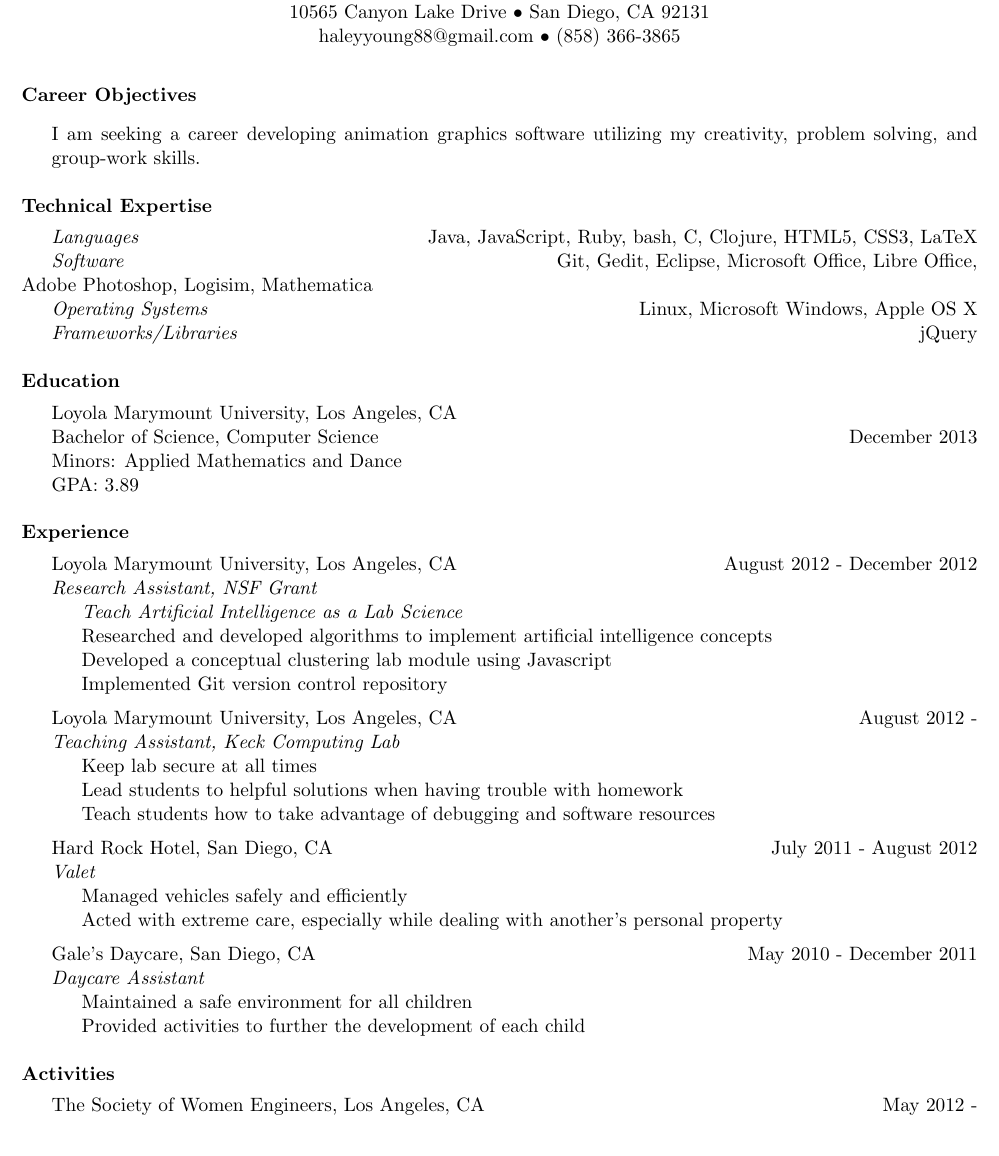
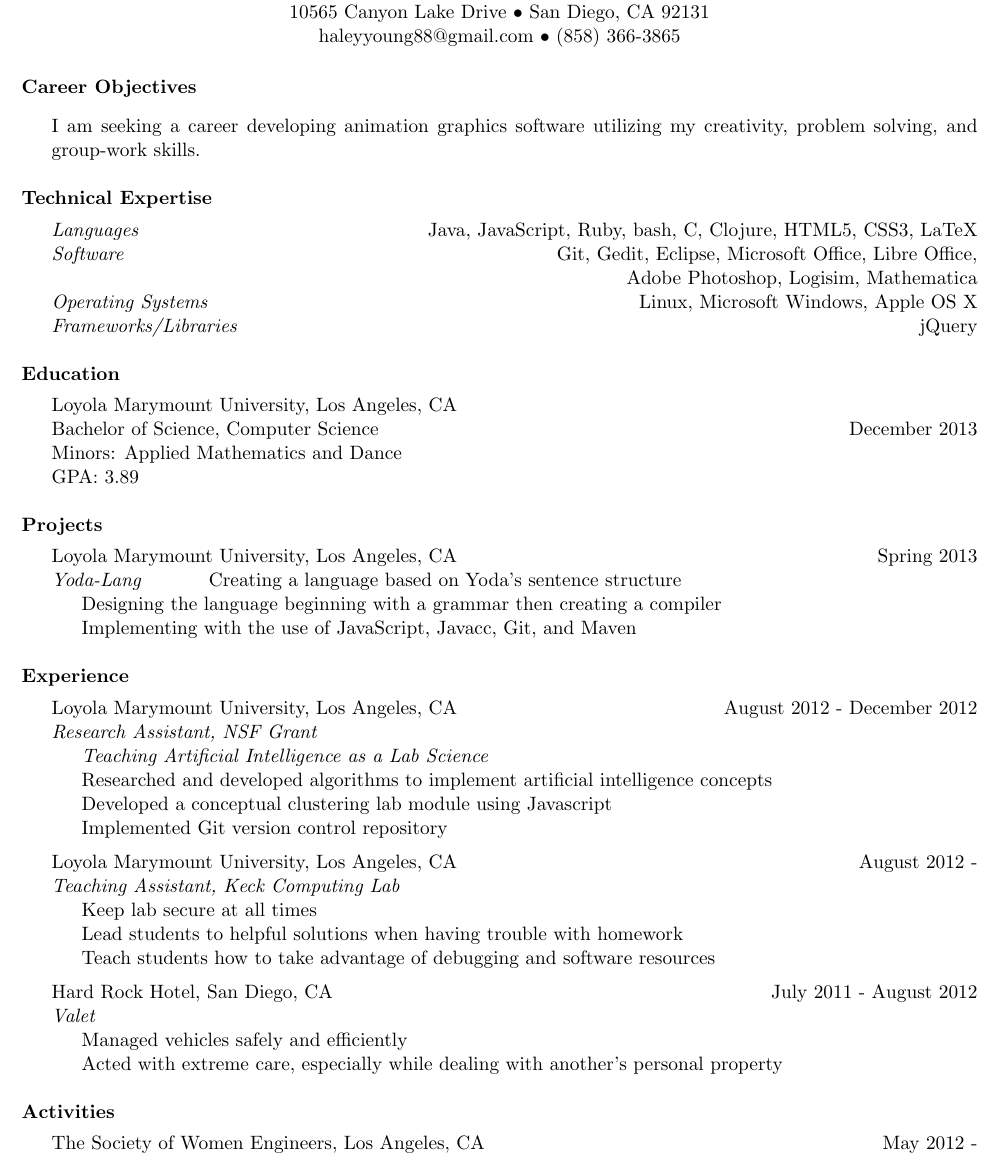
Before and after one commit to haleyyoung/cmsi371, a LaTeX CV (resume.tex): part of page 1 of 2, cut so that both start at the same text. Compiled offline with pdfLaTeX.

Commit message:
Added a projects section to resume

```diff
--- a/resume.tex
+++ b/resume.tex
@@ -6,7 +6,7 @@
 \centerline{{\Large \bf \emph{Haley Young}}}
 \centerline{10565 Canyon Lake Drive $\bullet$ San Diego, CA 92131}
 \centerline{haleyyoung88@gmail.com $\bullet$ (858) 366-3865}
-\vspace{7 mm}
+\vspace{5.5 mm}
 
 \noindent{\bf{Career Objectives}}\vspace{3mm}\\
 \indent I am seeking a career developing animation graphics software utilizing my creativity, problem solving, and
@@ -25,10 +25,17 @@
 \indent Minors: Applied Mathematics and Dance\\
 \indent GPA: 3.89\\
 
+\noindent{\bf{Projects}}\vspace{1.5mm}\\
+\indent Loyola Marymount University, Los Angeles, CA \hfill Spring 2013\\
+\indent \emph{Yoda-Lang}
+\indent \indent Creating a language based on Yoda's sentence structure\\
+\indent \indent Designing the language beginning with a grammar then creating a compiler\\
+\indent \indent Implementing with the use of JavaScript, Javacc, Git, and Maven\\
+
 \noindent{\bf{Experience}}\vspace{1.5mm}\\
 \indent Loyola Marymount University, Los Angeles, CA \hfill August 2012 - December 2012\\
 \indent \emph{Research Assistant, NSF Grant}\\
-\indent \indent \emph{Teach Artificial Intelligence as a Lab Science}\\
+\indent \indent \emph{Teaching Artificial Intelligence as a Lab Science}\\
 \indent \indent Researched and developed algorithms to implement artificial intelligence concepts\\
 \indent \indent Developed a conceptual clustering lab module using Javascript\\
 \indent \indent Implemented Git version control repository\vspace{2mm}\\
@@ -40,11 +47,7 @@
 \indent Hard Rock Hotel, San Diego, CA \hfill July 2011 - August 2012\\
 \indent \emph{Valet}\\
 \indent \indent Managed vehicles safely and efficiently\\
-\indent \indent Acted with extreme care, especially while dealing with another's personal property\vspace{2mm}\\
-\indent Gale’s Daycare, San Diego, CA \hfill May 2010 - December 2011\\
-\indent \emph{Daycare Assistant}\\
-\indent \indent Maintained a safe environment for all children\\
-\indent \indent Provided activities to further the development of each child\\
+\indent \indent Acted with extreme care, especially while dealing with another's personal property\\
 
 \noindent{\bf{Activities}}\vspace{1.5mm}\\
 \indent The Society of Women Engineers, Los Angeles, CA \hfill May 2012 -\\
```
Also changed, not shown: resume.tex (2 more changed lines).
